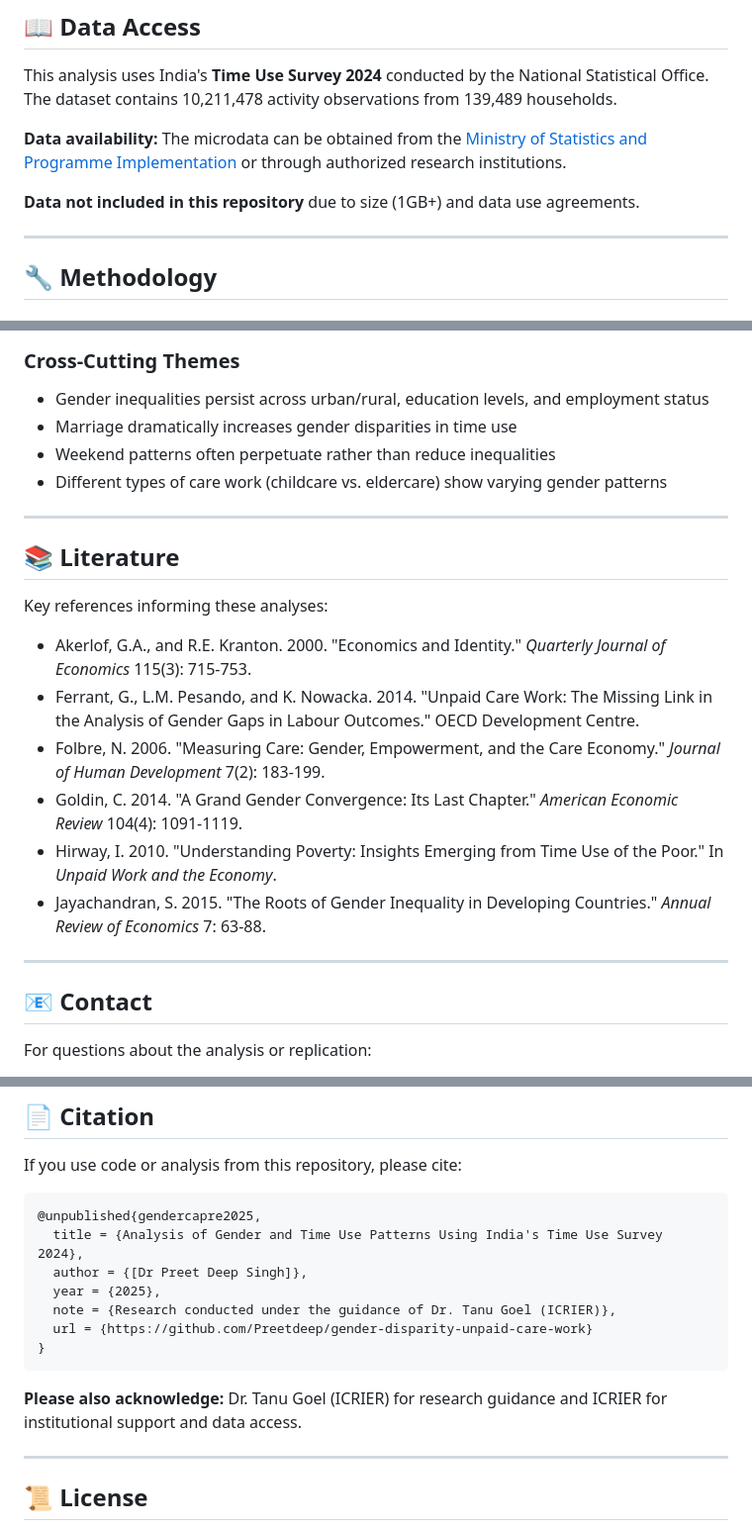
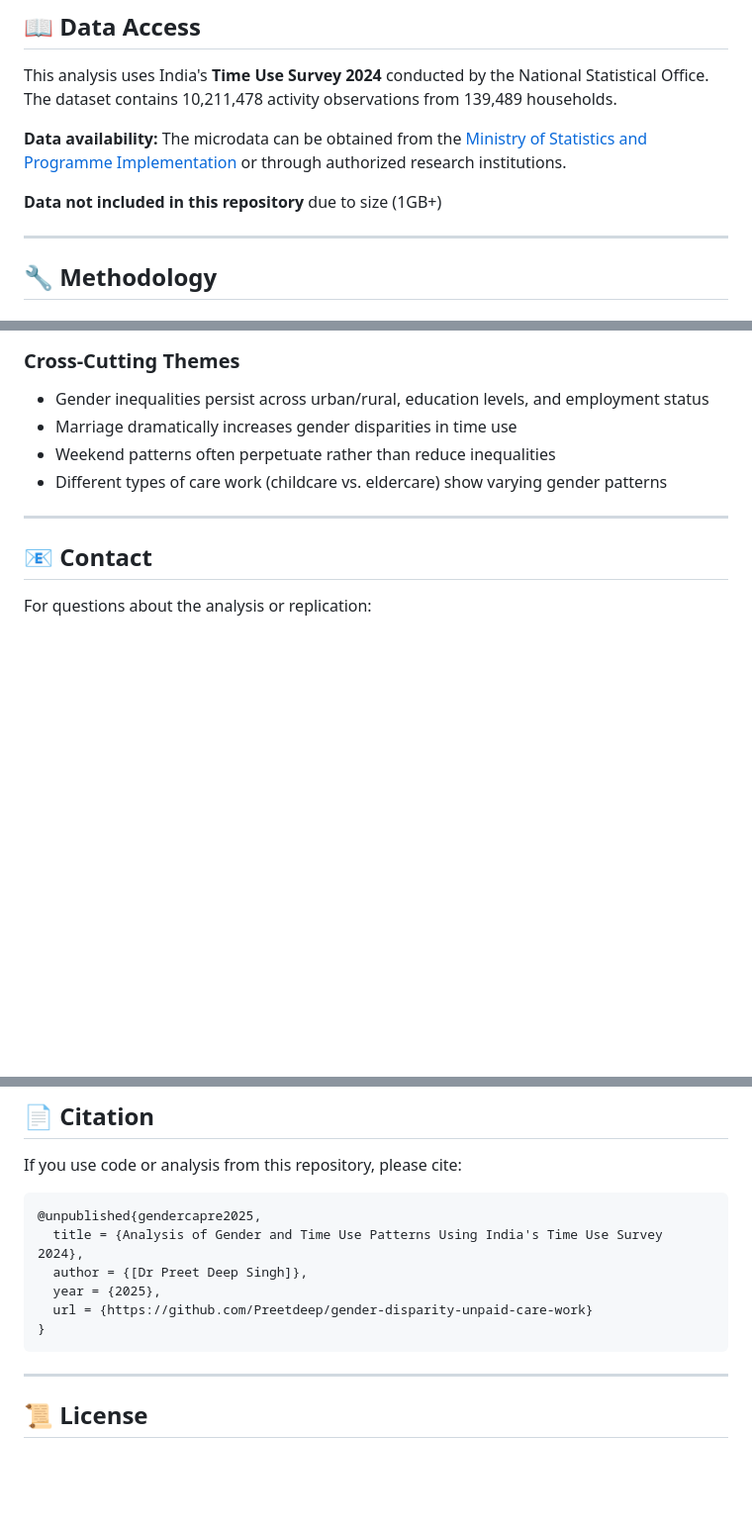
Before and after one commit to Preetdeep/gender-disparity-unpaid-care-work, a Markdown page: README.md, 3 parts joined by grey strips. Shown at 99% size. GitHub-like rendering; blank space fills up the shorter version.

Commit message:
Updated README
better reflection of the papers in this repo

````diff
--- a/README.md
+++ b/README.md
@@ -120,7 +120,7 @@ This analysis uses India's **Time Use Survey 2024** conducted by the National St
 
 **Data availability:** The microdata can be obtained from the [Ministry of Statistics and Programme Implementation](https://mospi.gov.in/) or through authorized research institutions.
 
-**Data not included in this repository** due to size (1GB+) and data use agreements.
+**Data not included in this repository** due to size (1GB+)
 
 ---
 
@@ -225,18 +225,6 @@ The template includes:
 
 ---
 
-## 📚 Literature
-
-Key references informing these analyses:
-
-- Akerlof, G.A., and R.E. Kranton. 2000. "Economics and Identity." *Quarterly Journal of Economics* 115(3): 715-753.
-- Ferrant, G., L.M. Pesando, and K. Nowacka. 2014. "Unpaid Care Work: The Missing Link in the Analysis of Gender Gaps in Labour Outcomes." OECD Development Centre.
-- Folbre, N. 2006. "Measuring Care: Gender, Empowerment, and the Care Economy." *Journal of Human Development* 7(2): 183-199.
-- Goldin, C. 2014. "A Grand Gender Convergence: Its Last Chapter." *American Economic Review* 104(4): 1091-1119.
-- Hirway, I. 2010. "Understanding Poverty: Insights Emerging from Time Use of the Poor." In *Unpaid Work and the Economy*.
-- Jayachandran, S. 2015. "The Roots of Gender Inequality in Developing Countries." *Annual Review of Economics* 7: 63-88.
-
----
 
 ## 📧 Contact
 
@@ -256,12 +244,10 @@ If you use code or analysis from this repository, please cite:
   title = {Analysis of Gender and Time Use Patterns Using India's Time Use Survey 2024},
   author = {[Dr Preet Deep Singh]},
   year = {2025},
-  note = {Research conducted under the guidance of Dr. Tanu Goel (ICRIER)},
   url = {https://github.com/Preetdeep/gender-disparity-unpaid-care-work}
 }
 ```
 
-**Please also acknowledge:** Dr. Tanu Goel (ICRIER) for research guidance and ICRIER for institutional support and data access.
 
 ---
 
````
